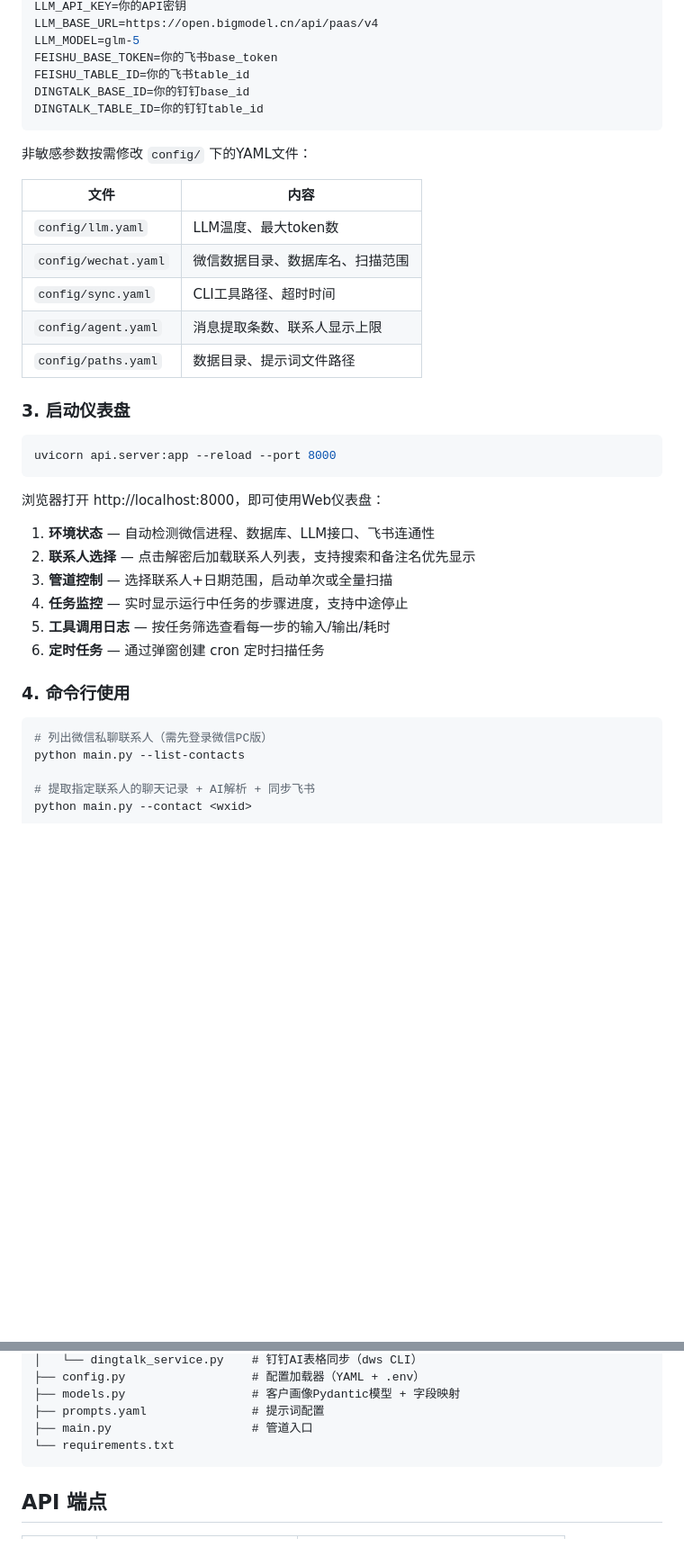
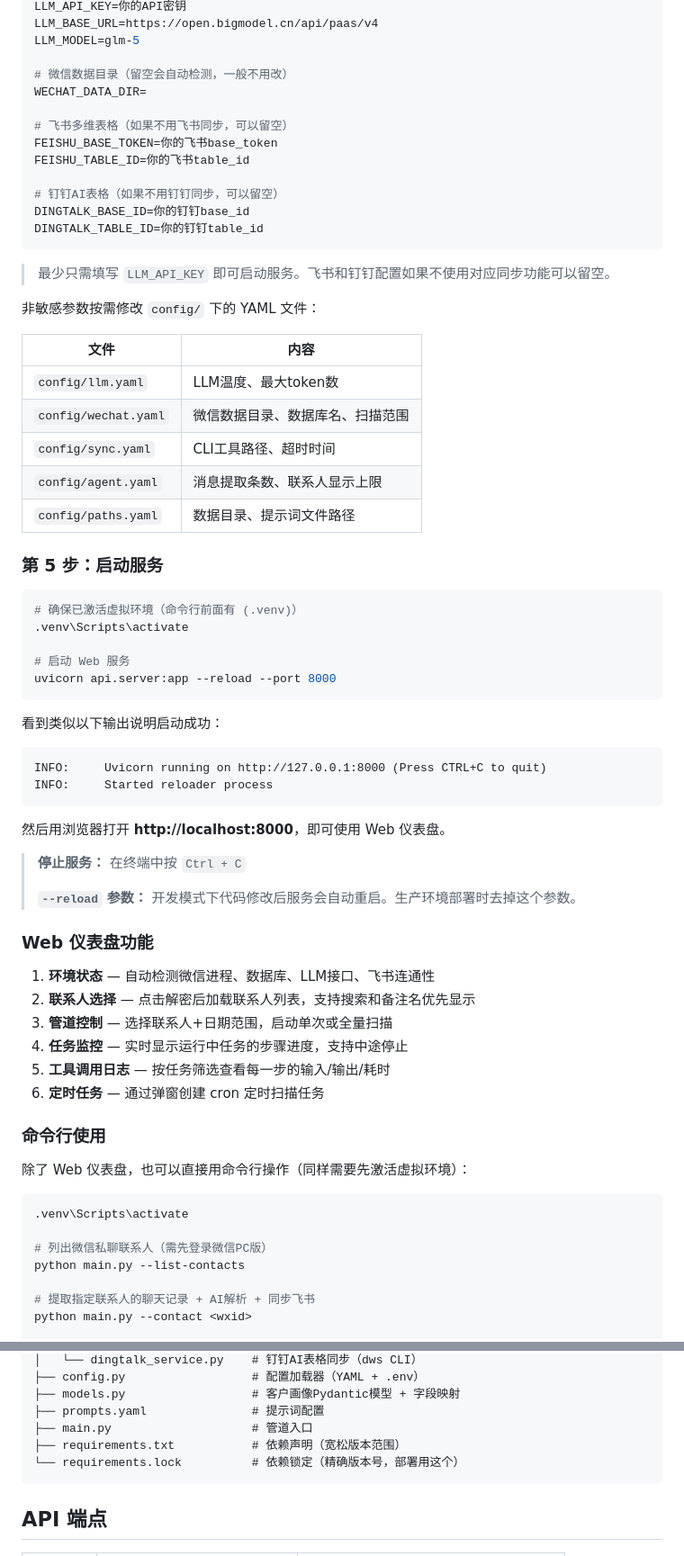
Before and after one commit to KeaiPandas/realty-agent, a Markdown page: README.md, 2 parts joined by grey strips. Shown at 90% size. Drawn GitHub-style; blank space fills up the shorter version.

````diff
--- a/README.md
+++ b/README.md
@@ -51,13 +109,22 @@ cp .env.example .env
 LLM_API_KEY=你的API密钥
 LLM_BASE_URL=https://open.bigmodel.cn/api/paas/v4
 LLM_MODEL=glm-5
+
+# 微信数据目录（留空会自动检测，一般不用改）
+WECHAT_DATA_DIR=
+
+# 飞书多维表格（如果不用飞书同步，可以留空）
 FEISHU_BASE_TOKEN=你的飞书base_token
 FEISHU_TABLE_ID=你的飞书table_id
+
+# 钉钉AI表格（如果不用钉钉同步，可以留空）
 DINGTALK_BASE_ID=你的钉钉base_id
 DINGTALK_TABLE_ID=你的钉钉table_id
 ```
 
-非敏感参数按需修改 `config/` 下的YAML文件：
+> 最少只需填写 `LLM_API_KEY` 即可启动服务。飞书和钉钉配置如果不使用对应同步功能可以留空。
+
+非敏感参数按需修改 `config/` 下的 YAML 文件：
 
 | 文件 | 内容 |
 |------|------|
@@ -67,13 +134,30 @@ DINGTALK_TABLE_ID=你的钉钉table_id
 | `config/agent.yaml` | 消息提取条数、联系人显示上限 |
 | `config/paths.yaml` | 数据目录、提示词文件路径 |
 
-### 3. 启动仪表盘
+### 第 5 步：启动服务
 
 ```bash
+# 确保已激活虚拟环境（命令行前面有 (.venv)）
+.venv\Scripts\activate
+
+# 启动 Web 服务
 uvicorn api.server:app --reload --port 8000
 ```
 
-浏览器打开 http://localhost:8000，即可使用Web仪表盘：
+看到类似以下输出说明启动成功：
+
+```
+INFO:     Uvicorn running on http://127.0.0.1:8000 (Press CTRL+C to quit)
+INFO:     Started reloader process
+```
+
+然后用浏览器打开 **http://localhost:8000**，即可使用 Web 仪表盘。
+
+> **停止服务：** 在终端中按 `Ctrl + C`
+>
+> **`--reload` 参数：** 开发模式下代码修改后服务会自动重启。生产环境部署时去掉这个参数。
+
+### Web 仪表盘功能
 
 1. **环境状态** — 自动检测微信进程、数据库、LLM接口、飞书连通性
 2. **联系人选择** — 点击解密后加载联系人列表，支持搜索和备注名优先显示
@@ -82,9 +166,13 @@ uvicorn api.server:app --reload --port 8000
 5. **工具调用日志** — 按任务筛选查看每一步的输入/输出/耗时
 6. **定时任务** — 通过弹窗创建 cron 定时扫描任务
 
-### 4. 命令行使用
+### 命令行使用
+
+除了 Web 仪表盘，也可以直接用命令行操作（同样需要先激活虚拟环境）：
 
 ```bash
+.venv\Scripts\activate
+
 # 列出微信私聊联系人（需先登录微信PC版）
 python main.py --list-contacts
 
@@ -137,7 +225,8 @@ python main.py --parse-file <chat.txt>
 ├── models.py                  # 客户画像Pydantic模型 + 字段映射
 ├── prompts.yaml               # 提示词配置
 ├── main.py                    # 管道入口
-└── requirements.txt
+├── requirements.txt           # 依赖声明（宽松版本范围）
+└── requirements.lock          # 依赖锁定（精确版本号，部署用这个）
 ```
 
 ## API 端点
````
Also changed, not shown: other parts of README.md (+69 -11 lines).
